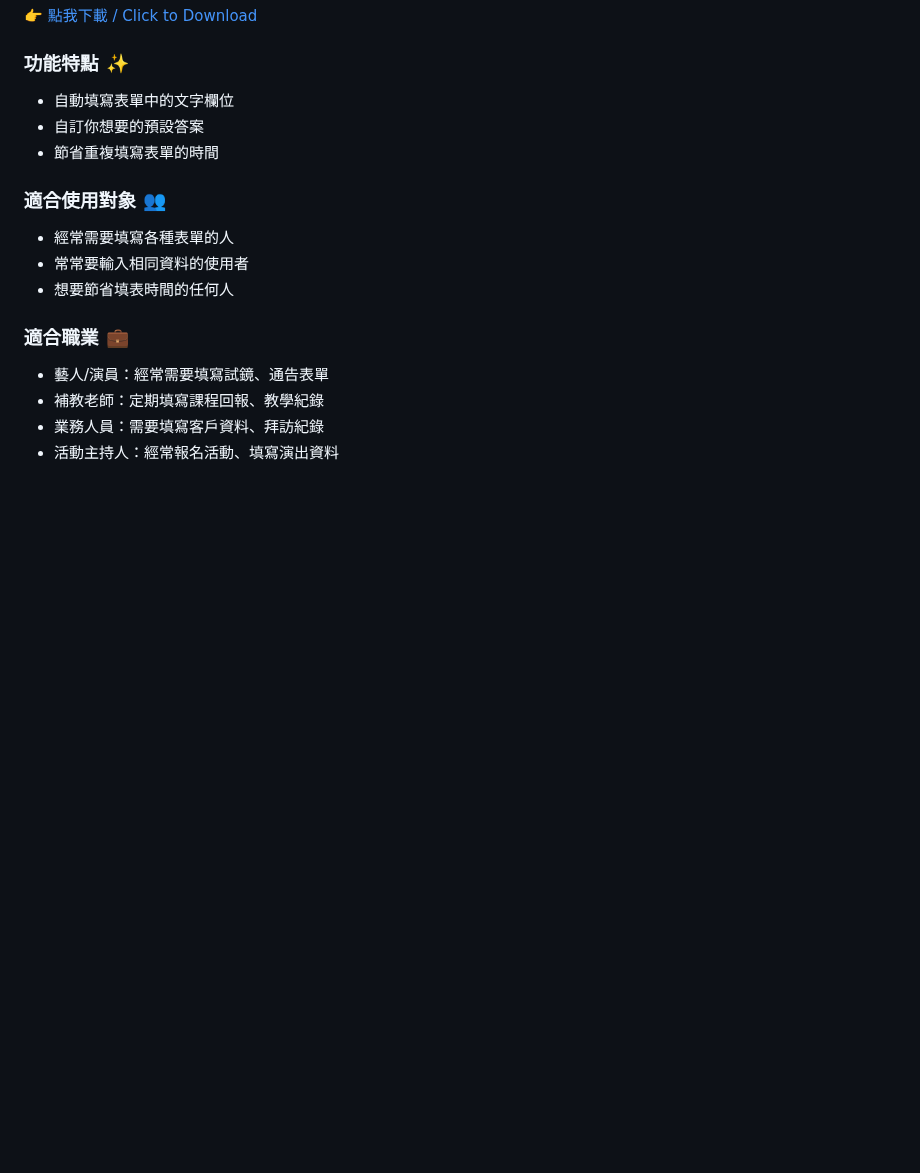
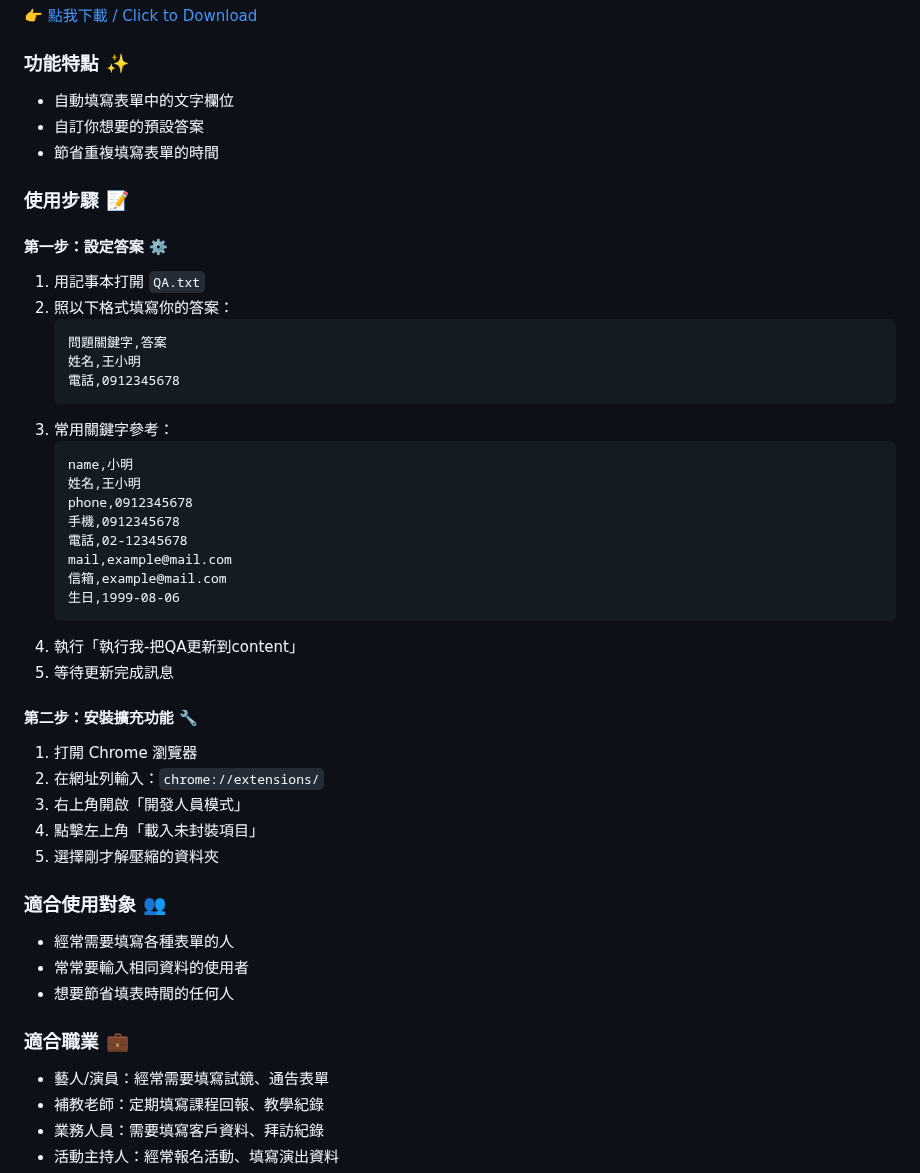
Before and after one commit to blues32767/Google-Form-Auto-Fill-Extension, a Markdown page: README.md, the part around one of its changes. Drawn GitHub-style; blank space fills up the shorter version.

````diff
--- a/README.md
+++ b/README.md
@@ -20,6 +20,37 @@
 - 自訂你想要的預設答案
 - 節省重複填寫表單的時間
 
+### 使用步驟 📝
+
+#### 第一步：設定答案 ⚙️
+1. 用記事本打開 `QA.txt`
+2. 照以下格式填寫你的答案：
+   ```
+   問題關鍵字,答案
+   姓名,王小明
+   電話,0912345678
+   ```
+3. 常用關鍵字參考：
+   ```
+   name,小明
+   姓名,王小明
+   phone,0912345678
+   手機,0912345678
+   電話,02-12345678
+   mail,example@mail.com
+   信箱,example@mail.com
+   生日,1999-08-06
+   ```
+4. 執行「執行我-把QA更新到content」
+5. 等待更新完成訊息
+
+#### 第二步：安裝擴充功能 🔧
+1. 打開 Chrome 瀏覽器
+2. 在網址列輸入：`chrome://extensions/`
+3. 右上角開啟「開發人員模式」
+4. 點擊左上角「載入未封裝項目」
+5. 選擇剛才解壓縮的資料夾
+
 ### 適合使用對象 👥
 - 經常需要填寫各種表單的人
 - 常常要輸入相同資料的使用者
````
Also changed, not shown: other parts of README.md (+19 -42 lines).
